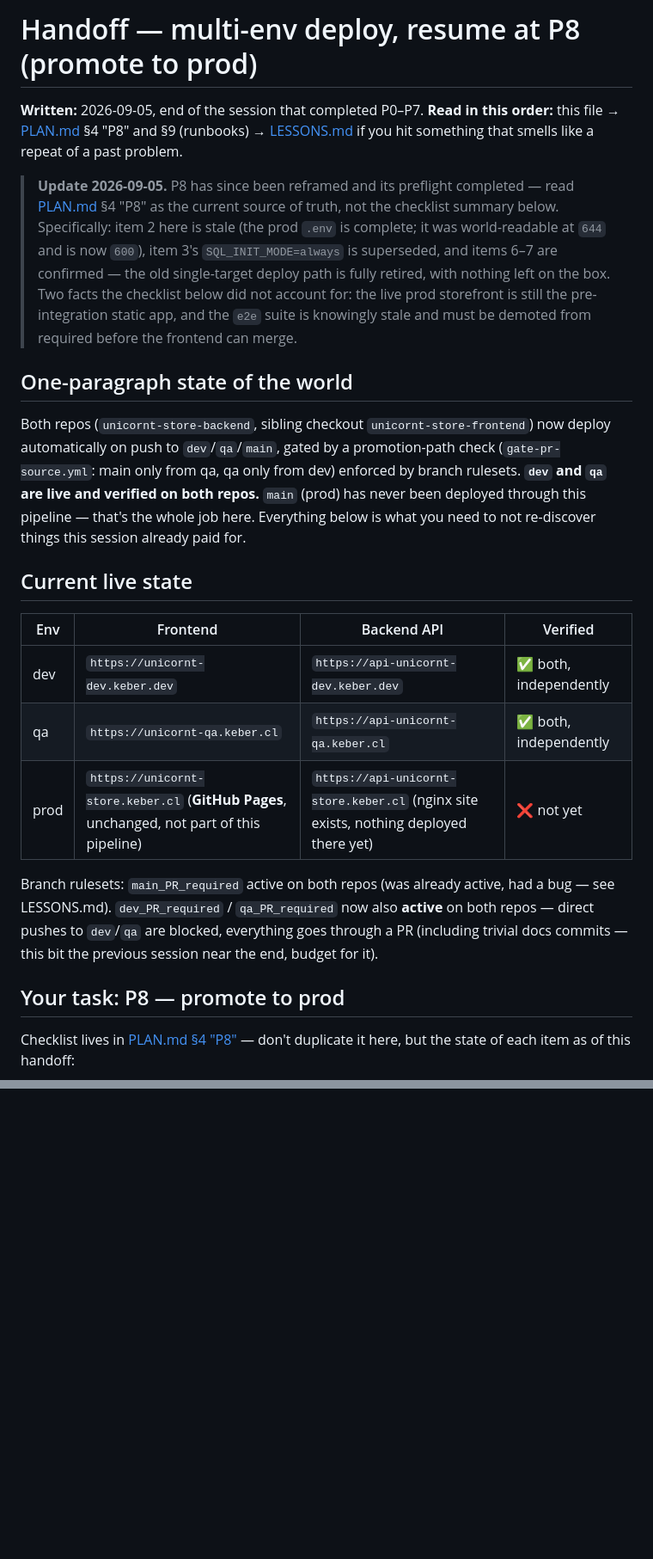
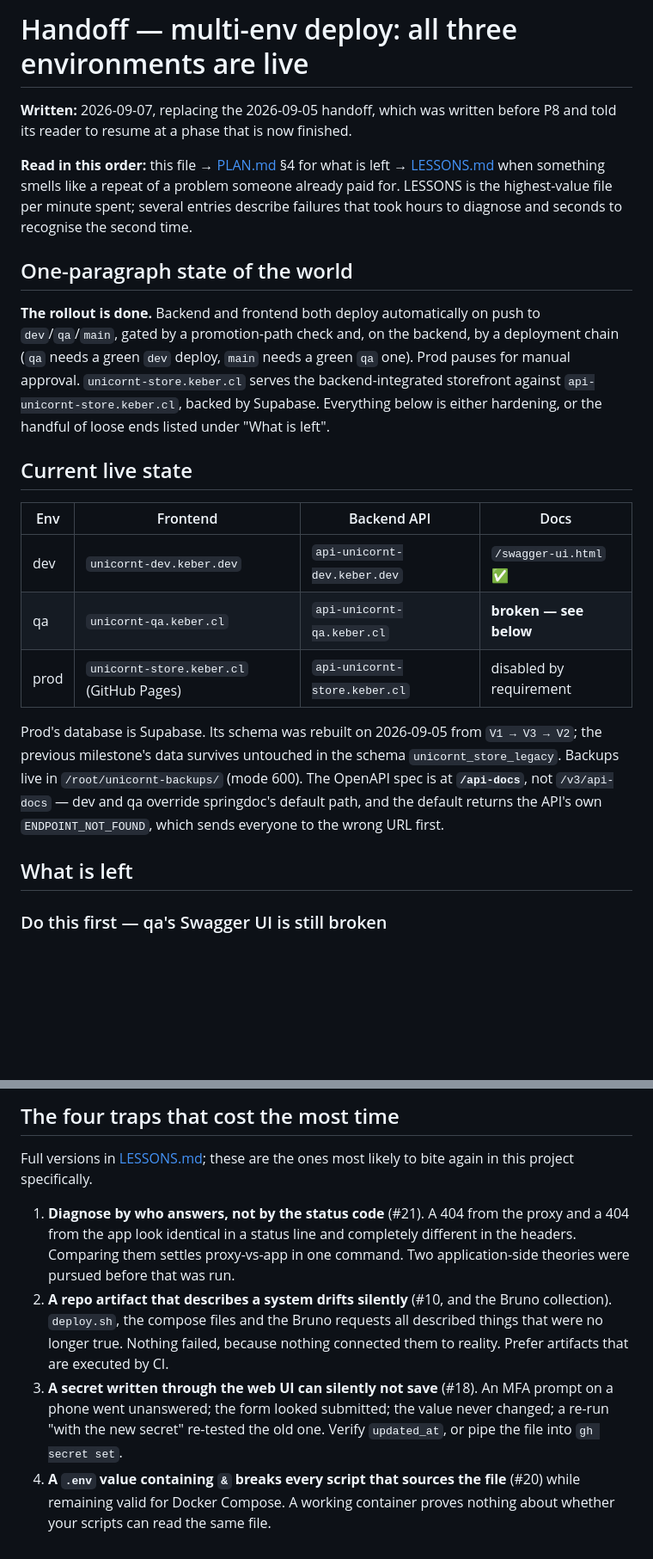
Before and after one commit to keber/unicornt-store-backend, a Markdown page: docs/multi-env-deploy/HANDOFF.md, 2 parts joined by grey strips. Shown at 86% size. Drawn GitHub-style; blank space fills up the shorter version.

```diff
--- a/docs/multi-env-deploy/HANDOFF.md
+++ b/docs/multi-env-deploy/HANDOFF.md
@@ -1,46 +1,40 @@
-# Handoff — multi-env deploy, resume at P8 (promote to prod)
+# Handoff — multi-env deploy: all three environments are live
 
-**Written:** 2026-09-05, end of the session that completed P0–P7.
-**Read in this order:** this file → [PLAN.md](PLAN.md) §4 "P8" and §9 (runbooks) →
-[LESSONS.md](LESSONS.md) if you hit something that smells like a repeat of a
-past problem.
+**Written:** 2026-09-07, replacing the 2026-09-05 handoff, which was written
+before P8 and told its reader to resume at a phase that is now finished.
 
-> **Update 2026-09-05.** P8 has since been reframed and its preflight
-> completed — read [PLAN.md](PLAN.md) §4 "P8" as the current source of truth,
-> not the checklist summary below. Specifically: item 2 here is stale (the prod
-> `.env` is complete; it was world-readable at `644` and is now `600`), item 3's
-> `SQL_INIT_MODE=always` is superseded, and items 6–7 are confirmed — the old
-> single-target deploy path is fully retired, with nothing left on the box.
-> Two facts the checklist below did not account for: the live prod storefront is
-> still the pre-integration static app, and the `e2e` suite is knowingly stale
-> and must be demoted from required before the frontend can merge.
+**Read in this order:** this file → [PLAN.md](PLAN.md) §4 for what is left →
+[LESSONS.md](LESSONS.md) when something smells like a repeat of a problem
+someone already paid for. LESSONS is the highest-value file per minute spent;
+several entries describe failures that took hours to diagnose and seconds to
+recognise the second time.
 
 ## One-paragraph state of the world
 
-Both repos (`unicornt-store-backend`, sibling checkout `unicornt-store-frontend`)
-now deploy automatically on push to `dev`/`qa`/`main`, gated by a promotion-path
-check (`gate-pr-source.yml`: main only from qa, qa only from dev) enforced by
-branch rulesets. **`dev` and `qa` are live and verified on both repos.** `main`
-(prod) has never been deployed through this pipeline — that's the whole job
-here. Everything below is what you need to not re-discover things this session
-already paid for.
+**The rollout is done.** Backend and frontend both deploy automatically on push
+to `dev`/`qa`/`main`, gated by a promotion-path check and, on the backend, by a
+deployment chain (`qa` needs a green `dev` deploy, `main` needs a green `qa`
+one). Prod pauses for manual approval. `unicornt-store.keber.cl` serves the
+backend-integrated storefront against `api-unicornt-store.keber.cl`, backed by
+Supabase. Everything below is either hardening, or the handful of loose ends
+listed under "What is left".
 
 ## Current live state
 
-| Env | Frontend | Backend API | Verified |
+| Env | Frontend | Backend API | Docs |
 |---|---|---|---|
-| dev | `https://unicornt-dev.keber.dev` | `https://api-unicornt-dev.keber.dev` | ✅ both, independently |
-| qa | `https://unicornt-qa.keber.cl` | `https://api-unicornt-qa.keber.cl` | ✅ both, independently |
-| prod | `https://unicornt-store.keber.cl` (**GitHub Pages**, unchanged, not part of this pipeline) | `https://api-unicornt-store.keber.cl` (nginx site exists, nothing deployed there yet) | ❌ not yet |
+| dev | `unicornt-dev.keber.dev` | `api-unicornt-dev.keber.dev` | `/swagger-ui.html` ✅ |
+| qa | `unicornt-qa.keber.cl` | `api-unicornt-qa.keber.cl` | **broken — see below** |
+| prod | `unicornt-store.keber.cl` (GitHub Pages) | `api-unicornt-store.keber.cl` | disabled by requirement |
 
-Branch rulesets: `main_PR_required` active on both repos (was already active,
-had a bug — see LESSONS.md). `dev_PR_required` / `qa_PR_required` now also
-**active** on both repos — direct pushes to `dev`/`qa` are blocked, everything
-goes through a PR (including trivial docs commits — this bit the previous
-session near the end, budget for it).
+Prod's database is Supabase. Its schema was rebuilt on 2026-09-05 from
+`V1 → V3 → V2`; the previous milestone's data survives untouched in the
+schema `unicornt_store_legacy`. Backups live in `/root/unicornt-backups/`
+(mode 600). The OpenAPI spec is at **`/api-docs`**, not `/v3/api-docs` — dev
+and qa override springdoc's default path, and the default returns the API's
+own `ENDPOINT_NOT_FOUND`, which sends everyone to the wrong URL first.
 
-## Your task: P8 — promote to prod
+## What is left
 
-Checklist lives in [PLAN.md §4 "P8"](PLAN.md) — don't duplicate it here, but
-the state of each item as of this handoff:
+### Do this first — qa's Swagger UI is still broken
 
@@ -120,0 +108,20 @@ the state of each item as of this handoff:
+## The four traps that cost the most time
+
+Full versions in [LESSONS.md](LESSONS.md); these are the ones most likely to
+bite again in this project specifically.
+
+1. **Diagnose by who answers, not by the status code** (#21). A 404 from the
+   proxy and a 404 from the app look identical in a status line and completely
+   different in the headers. Comparing them settles proxy-vs-app in one command.
+   Two application-side theories were pursued before that was run.
+2. **A repo artifact that describes a system drifts silently** (#10, and the
+   Bruno collection). `deploy.sh`, the compose files and the Bruno requests all
+   described things that were no longer true. Nothing failed, because nothing
+   connected them to reality. Prefer artifacts that are executed by CI.
+3. **A secret written through the web UI can silently not save** (#18). An MFA
+   prompt on a phone went unanswered; the form looked submitted; the value never
+   changed; a re-run "with the new secret" re-tested the old one. Verify
+   `updated_at`, or pipe the file into `gh secret set`.
+4. **A `.env` value containing `&` breaks every script that sources the file**
+   (#20) while remaining valid for Docker Compose. A working container proves
+   nothing about whether your scripts can read the same file.
```
Also changed, not shown: other parts of docs/multi-env-deploy/HANDOFF.md (+63 -70 lines).
